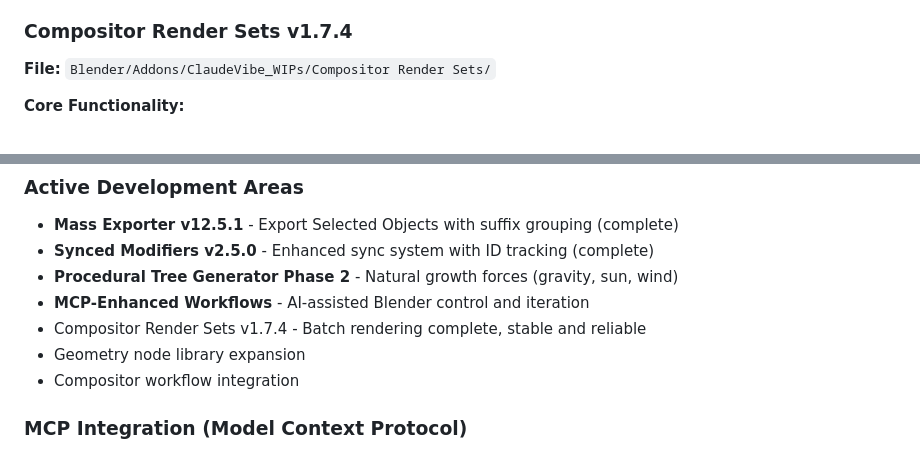
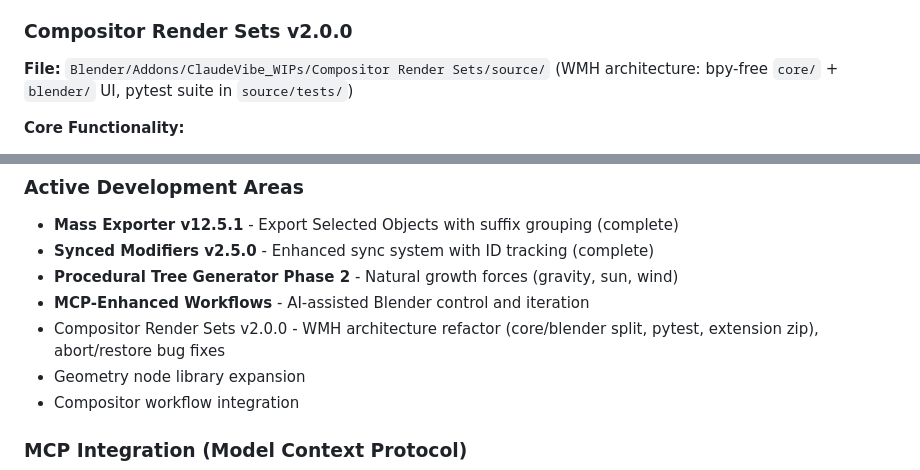
Before and after one commit to Stephk0/Toolings, a Markdown page: claude.md, 2 parts joined by grey strips. GitHub-like rendering.

Commit message:
docs: update index, quick reference, and claude.md for latest tool state
Co-Authored-By: Claude Fable 5 <noreply@anthropic.com>

```diff
--- a/claude.md
+++ b/claude.md
@@ -257,8 +257,8 @@ Stephko_Tooling/
 - Modifier categories: Modify, Generate, Deform (Physics partially supported)
 - Helper functions for viewport updates: `force_modifier_update()`, `force_object_update()`
 
-### Compositor Render Sets v1.7.4
-**File:** `Blender/Addons/ClaudeVibe_WIPs/Compositor Render Sets/`
+### Compositor Render Sets v2.0.0
+**File:** `Blender/Addons/ClaudeVibe_WIPs/Compositor Render Sets/source/` (WMH architecture: bpy-free `core/` + `blender/` UI, pytest suite in `source/tests/`)
 
 **Core Functionality:**
 - Multi-render setup management for compositor workflows
@@ -537,7 +537,7 @@ Stephko_Tooling/
 - **Synced Modifiers v2.5.0** - Enhanced sync system with ID tracking (complete)
 - **Procedural Tree Generator Phase 2** - Natural growth forces (gravity, sun, wind)
 - **MCP-Enhanced Workflows** - AI-assisted Blender control and iteration
-- Compositor Render Sets v1.7.4 - Batch rendering complete, stable and reliable
+- Compositor Render Sets v2.0.0 - WMH architecture refactor (core/blender split, pytest, extension zip), abort/restore bug fixes
 - Geometry node library expansion
 - Compositor workflow integration
 
```
Also changed, not shown: DOCUMENTATION_INDEX.md (+1 -1 lines), QUICK_REFERENCE.md (+1 -1 lines).
